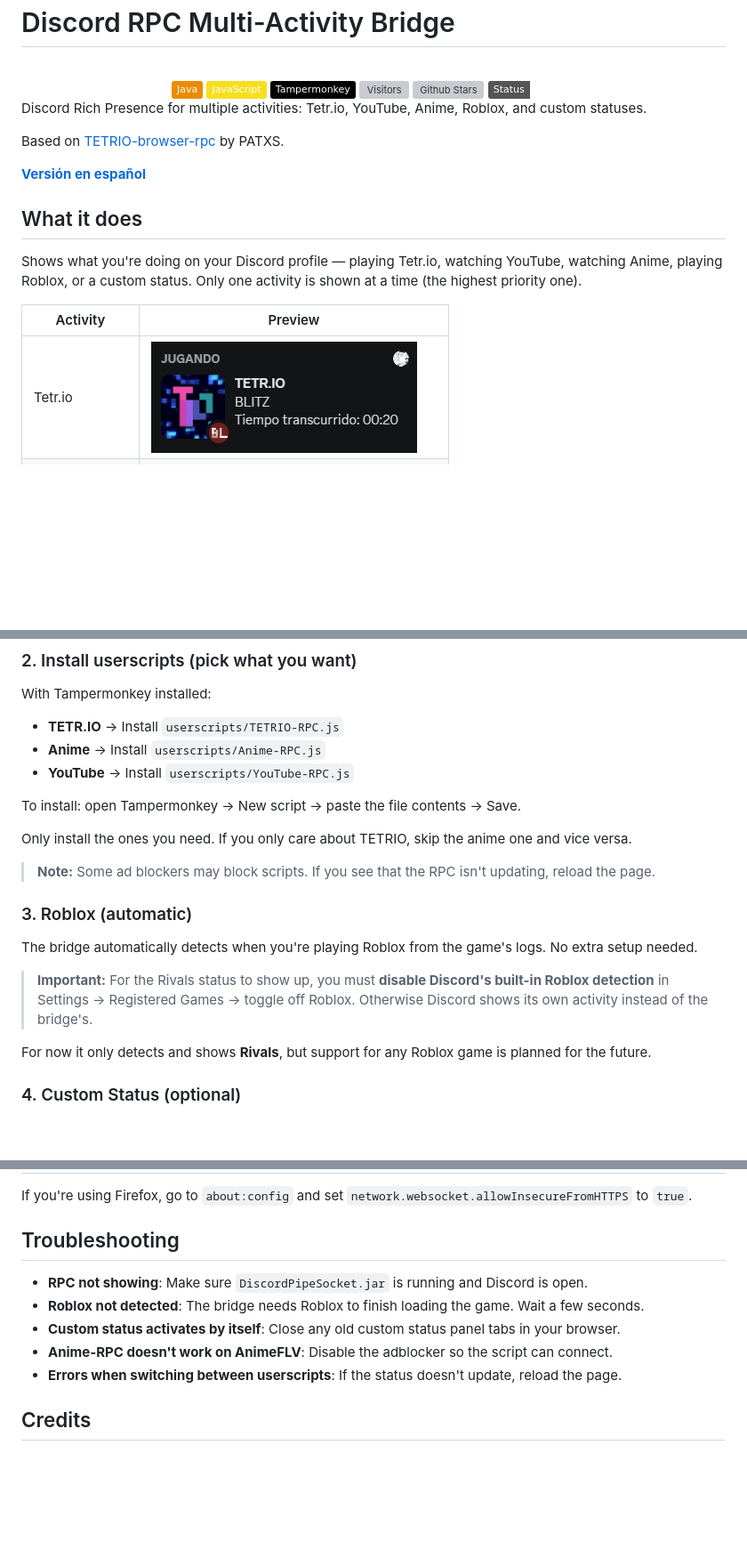
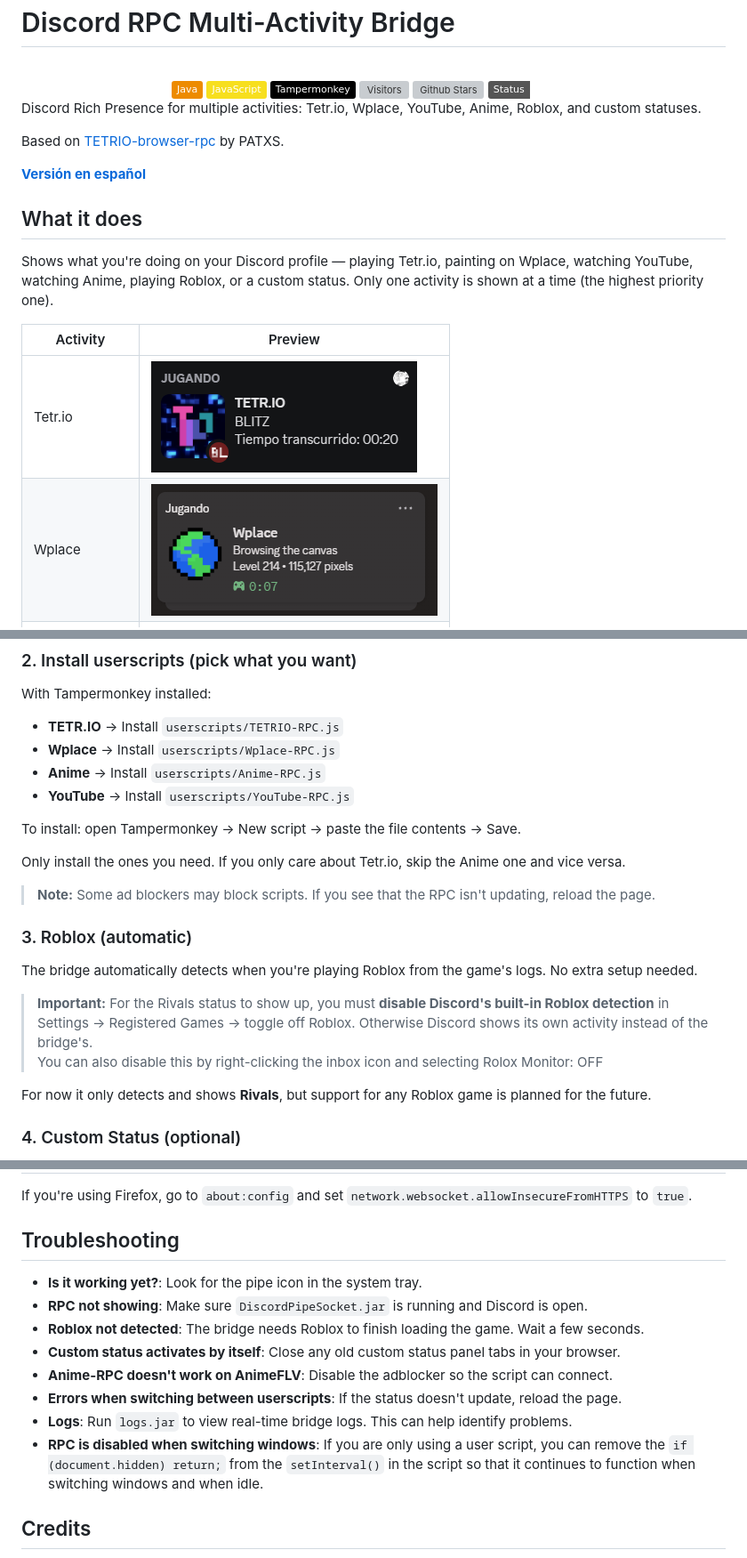
Before and after one commit to ema28pro/Multiple-Rich-Presence-Custom, a Markdown page: README-EN.md, 3 parts joined by grey strips. Shown: that part at 89% size. GitHub-like rendering; pictures changed too: img/Wplace.png (added); badges without logos; blank space fills up the shorter version; grey boxes are pictures that could not be loaded.

```diff
--- a/README-EN.md
+++ b/README-EN.md
@@ -12,7 +12,7 @@
   <img alt="Status Paused" src="https://img.shields.io/badge/Status-Paused-white" class="inline-block mx-1" style="margin: 0px 2px;">
 </div>
 
-Discord Rich Presence for multiple activities: Tetr.io, YouTube, Anime, Roblox, and custom statuses.
+Discord Rich Presence for multiple activities: Tetr.io, Wplace, YouTube, Anime, Roblox, and custom statuses.
 
 Based on [TETRIO-browser-rpc](https://github.com/PATXS/TETRIO-browser-rpc) by PATXS.
 
@@ -20,11 +20,12 @@ Based on [TETRIO-browser-rpc](https://github.com/PATXS/TETRIO-browser-rpc) by PA
 
 ## What it does
 
-Shows what you're doing on your Discord profile — playing Tetr.io, watching YouTube, watching Anime, playing Roblox, or a custom status. Only one activity is shown at a time (the highest priority one).
+Shows what you're doing on your Discord profile — playing Tetr.io, painting on Wplace, watching YouTube, watching Anime, playing Roblox, or a custom status. Only one activity is shown at a time (the highest priority one).
 
 | Activity        | Preview                            |
 | --------------- | ---------------------------------- |
-| Tetr.io        | ![Tetr.io](img/Tetr.io.png)        |
+| Tetr.io         | ![Tetr.io](img/Tetr.io.png)        |
+| Wplace          | ![Wplace](img/Wplace.png)          |
 | Anime           | ![Anime](img/Anime.png)            |
 | YouTube         | ![YouTube](img/YouTube.png)        |
 | Roblox (Rivals) | ![Roblox](img/Roblox%20Rivals.png) |
@@ -63,12 +64,13 @@ It needs to be running while you use any of the features. Run it once and forget
 With Tampermonkey installed:
 
 - **TETR.IO** → Install `userscripts/TETRIO-RPC.js`
+- **Wplace** → Install `userscripts/Wplace-RPC.js`
 - **Anime** → Install `userscripts/Anime-RPC.js`
 - **YouTube** → Install `userscripts/YouTube-RPC.js`
 
 To install: open Tampermonkey → New script → paste the file contents → Save.
 
-Only install the ones you need. If you only care about TETRIO, skip the anime one and vice versa.
+Only install the ones you need. If you only care about Tetr.io, skip the Anime one and vice versa.
 
 > **Note:** Some ad blockers may block scripts.
 > If you see that the RPC isn't updating, reload the page.
@@ -78,6 +80,7 @@ Only install the ones you need. If you only care about TETRIO, skip the anime on
 The bridge automatically detects when you're playing Roblox from the game's logs. No extra setup needed.
 
 > **Important:** For the Rivals status to show up, you must **disable Discord's built-in Roblox detection** in Settings → Registered Games → toggle off Roblox. Otherwise Discord shows its own activity instead of the bridge's.
+> You can also disable this by right-clicking the inbox icon and selecting Rolox Monitor: OFF
 
 For now it only detects and shows **Rivals**, but support for any Roblox game is planned for the future.
 
@@ -114,11 +117,14 @@ If you're using Firefox, go to `about:config` and set `network.websocket.allowIn
 
 ## Troubleshooting
 
+- **Is it working yet?**: Look for the pipe icon in the system tray.
 - **RPC not showing**: Make sure `DiscordPipeSocket.jar` is running and Discord is open.
 - **Roblox not detected**: The bridge needs Roblox to finish loading the game. Wait a few seconds.
 - **Custom status activates by itself**: Close any old custom status panel tabs in your browser.
 - **Anime-RPC doesn't work on AnimeFLV**: Disable the adblocker so the script can connect.
 - **Errors when switching between userscripts**: If the status doesn't update, reload the page.
+- **Logs**: Run `logs.jar` to view real-time bridge logs. This can help identify problems.
+- **RPC is disabled when switching windows**: If you are only using a user script, you can remove the `if (document.hidden) return;` from the `setInterval()` in the script so that it continues to function when switching windows and when idle.
 
 ## Credits
 
```
Also changed, not shown: INICIO-RAPIDO.md (+2 -1 lines), README.md (+10 -4 lines), 5 other files.
